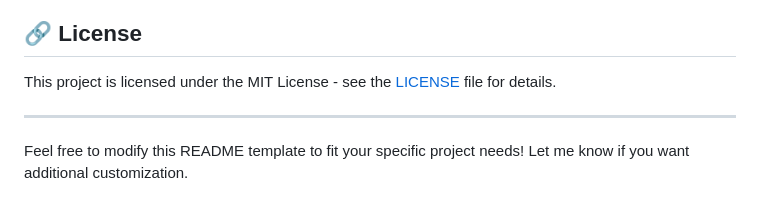
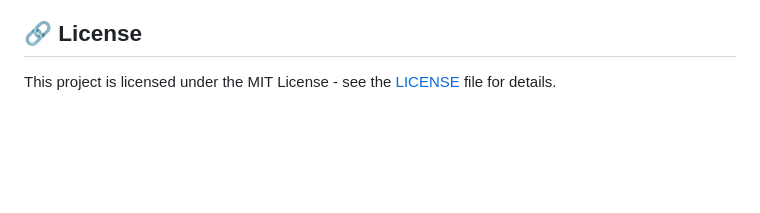
Before and after one commit to Technocolabs100/Attrition-Analysis-and-Predictive-ML-Pipeline, a Markdown page: README.md, the part around the change. Rendered like a GitHub page; blank space fills up the shorter version.

```diff
--- a/README.md
+++ b/README.md
@@ -140,7 +140,3 @@ We welcome contributions from the community! To contribute:
 ## 🔗 **License**
 
 This project is licensed under the MIT License - see the [LICENSE](LICENSE) file for details.
-
----
-
-Feel free to modify this README template to fit your specific project needs! Let me know if you want additional customization.
```
